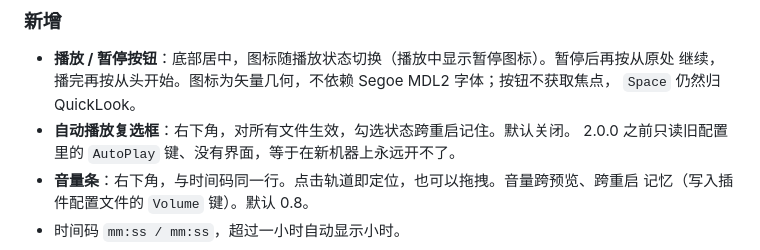
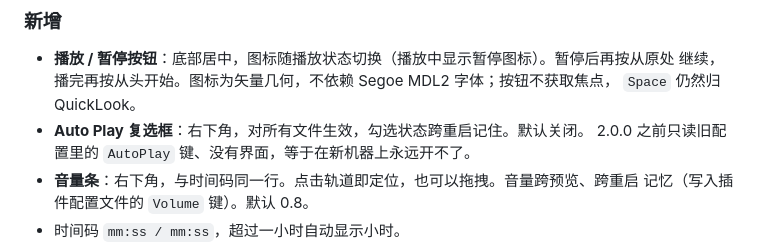
Before and after one commit to qhtchestnut/QuickLook-WavePlugin, a Markdown page: CHANGELOG.md, the part around the change. Rendered like a GitHub page.

```diff
--- a/CHANGELOG.md
+++ b/CHANGELOG.md
@@ -13,7 +13,7 @@
 - **播放 / 暂停按钮**：底部居中，图标随播放状态切换（播放中显示暂停图标）。暂停后再按从原处
   继续，播完再按从头开始。图标为矢量几何，不依赖 Segoe MDL2 字体；按钮不获取焦点，
   `Space` 仍然归 QuickLook。
-- **自动播放复选框**：右下角，对所有文件生效，勾选状态跨重启记住。默认关闭。
+- **Auto Play 复选框**：右下角，对所有文件生效，勾选状态跨重启记住。默认关闭。
   2.0.0 之前只读旧配置里的 `AutoPlay` 键、没有界面，等于在新机器上永远开不了。
 - **音量条**：右下角，与时间码同一行。点击轨道即定位，也可以拖拽。音量跨预览、跨重启
   记忆（写入插件配置文件的 `Volume` 键）。默认 0.8。
```
Also changed, not shown: README.md (+2 -2 lines), assets/screenshot.png, 1 other file.
